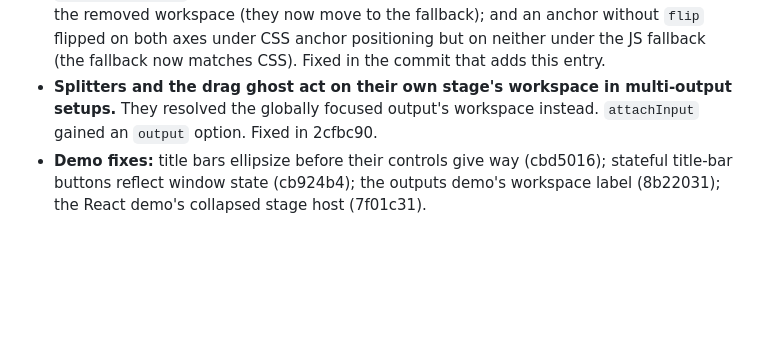
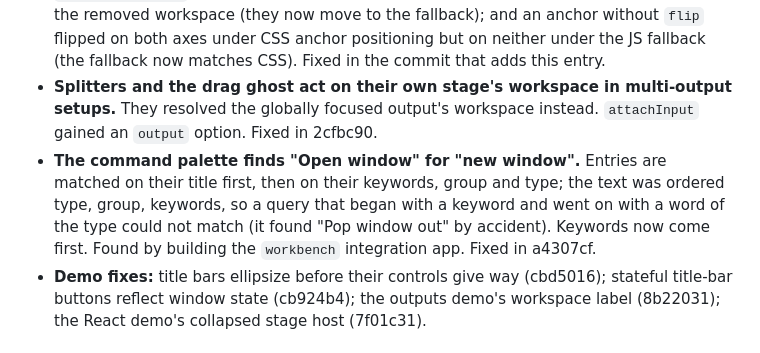
Before and after one commit to johnhenry/window-algebra, a Markdown page: CHANGELOG.md, the part around the change. GitHub-like rendering; blank space fills up the shorter version.

Commit message:
CHANGELOG: palette keyword matching (a4307cf)

```diff
--- a/CHANGELOG.md
+++ b/CHANGELOG.md
@@ -42,6 +42,7 @@ The history below predates the GitHub repository, so entries cite commit SHAs on
 - **Keyboard swaps and moves work on docking-tree workspaces.** `window/swap-next`/`previous` and `window/move-before`/`after` special-cased only BSP, so on a tree workspace they emitted events but nothing moved. Fixed in 067191b.
 - **Three bugs found while writing the API reference.** `window/promote` on a window hidden in the scratchpad threw a `TypeError` (it now rejects with `not-on-workspace`); `workspace/remove` left child windows whose parent lived on another workspace pointing at the removed workspace (they now move to the fallback); and an anchor without `flip` flipped on both axes under CSS anchor positioning but on neither under the JS fallback (the fallback now matches CSS). Fixed in the commit that adds this entry.
 - **Splitters and the drag ghost act on their own stage's workspace in multi-output setups.** They resolved the globally focused output's workspace instead. `attachInput` gained an `output` option. Fixed in 2cfbc90.
+- **The command palette finds "Open window" for "new window".** Entries are matched on their title first, then on their keywords, group and type; the text was ordered type, group, keywords, so a query that began with a keyword and went on with a word of the type could not match (it found "Pop window out" by accident). Keywords now come first. Found by building the `workbench` integration app. Fixed in a4307cf.
 - **Demo fixes:** title bars ellipsize before their controls give way (cbd5016); stateful title-bar buttons reflect window state (cb924b4); the outputs demo's workspace label (8b22031); the React demo's collapsed stage host (7f01c31).
 
 ### Audit fixes made before the first release
```
